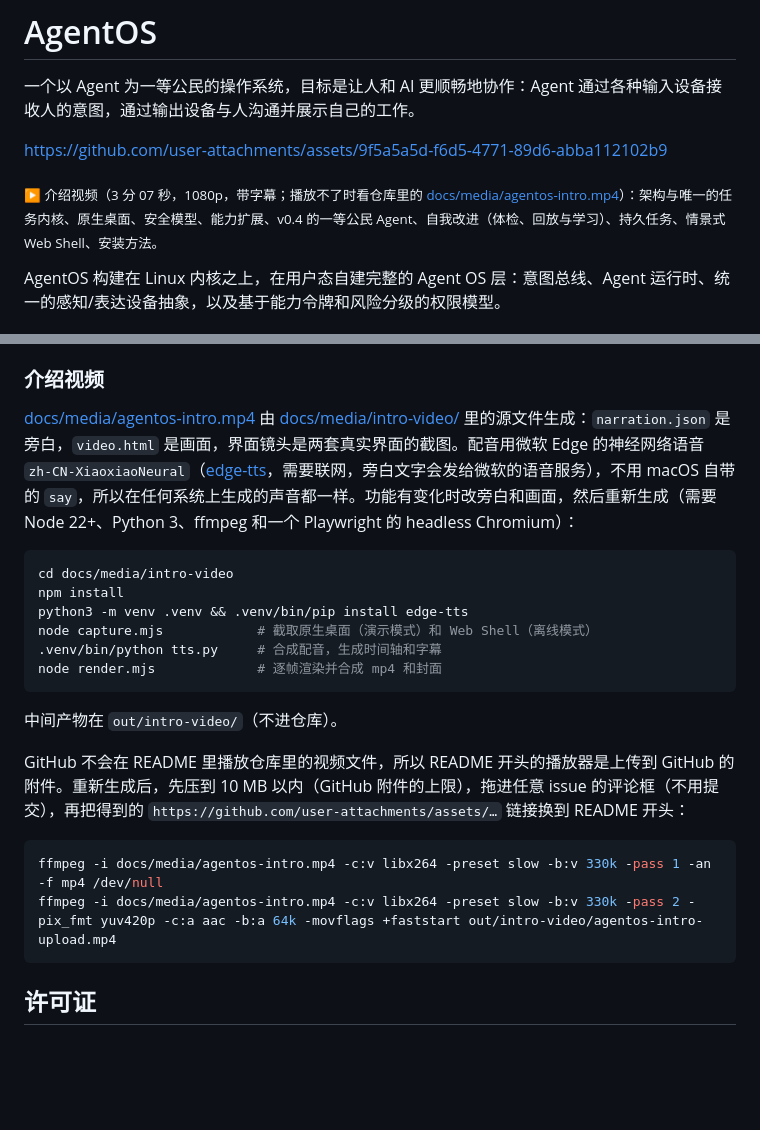
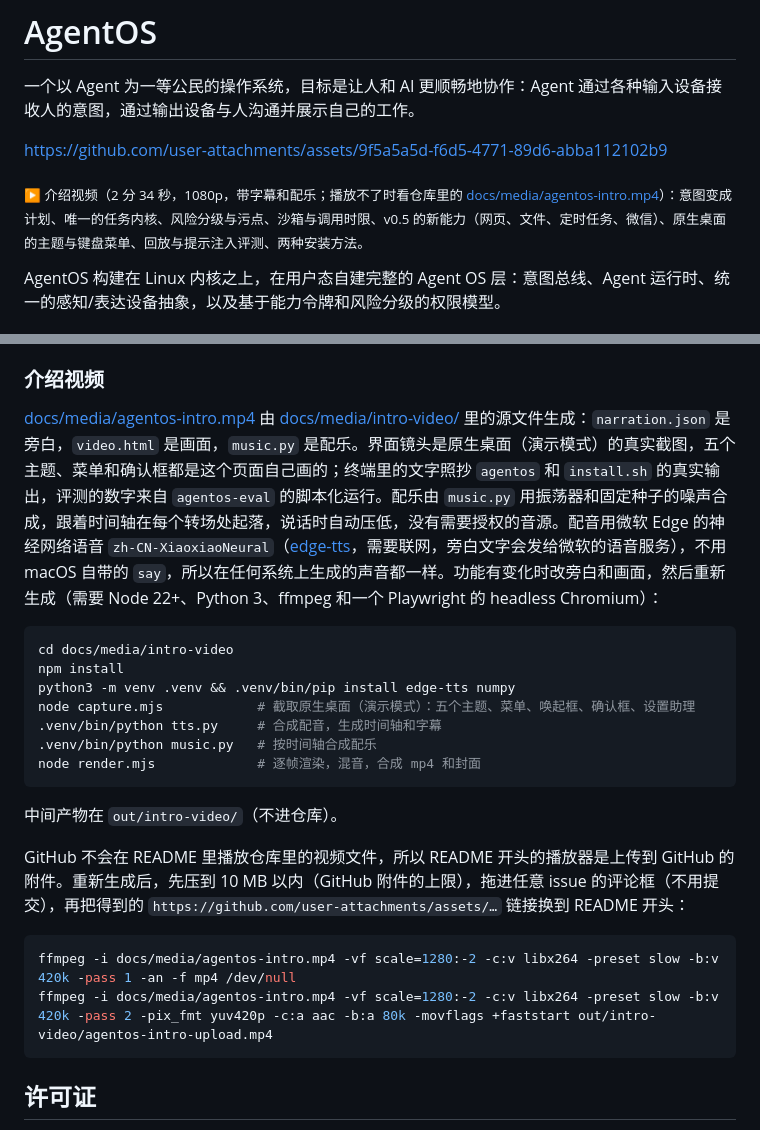
Before and after one commit to Integ/agentos, a Markdown page: README.md, 2 parts joined by grey strips. Rendered like a GitHub page; blank space fills up the shorter version.

Commit message:
Intro video for v0.5: faster cuts, real v0.5 footage, a soundtrack
The video now covers v0.5 (2:34, down from 3:07): the task kernel, risk
levels and taint, the sandbox and call deadlines, the new capabilities,
the desktop's themes and keyboard menu, replay and the injection eval,
and both ways to install.

- video.html: a star field that warps on every cut, glitch transitions,
  titles that slam in and settle, 3D shots of the real desktop.
- capture.mjs: drives the real desktop page with the events the native
  shell sends, so all five themes, the menu, the summon bar and a
  tainted confirm sheet are the page's own drawing. The unused Web
  Shell capture is gone.
- music.py: synthesizes the soundtrack from the timeline (no samples to
  license) and dips it under every spoken line; render.mjs mixes it in.
- Terminal text is copied from real agentos and install.sh output, and
  the eval figures from a scripted agentos-eval run.

Co-Authored-By: Claude Opus 5.5 <noreply@anthropic.com>

````diff
--- a/README.md
+++ b/README.md
@@ -4,7 +4,7 @@
 
 https://github.com/user-attachments/assets/9f5a5a5d-f6d5-4771-89d6-abba112102b9
 
-<sub>▶ 介绍视频（3 分 07 秒，1080p，带字幕；播放不了时看仓库里的 [docs/media/agentos-intro.mp4](docs/media/agentos-intro.mp4)）：架构与唯一的任务内核、原生桌面、安全模型、能力扩展、v0.4 的一等公民 Agent、自我改进（体检、回放与学习）、持久任务、情景式 Web Shell、安装方法。</sub>
+<sub>▶ 介绍视频（2 分 34 秒，1080p，带字幕和配乐；播放不了时看仓库里的 [docs/media/agentos-intro.mp4](docs/media/agentos-intro.mp4)）：意图变成计划、唯一的任务内核、风险分级与污点、沙箱与调用时限、v0.5 的新能力（网页、文件、定时任务、微信）、原生桌面的主题与键盘菜单、回放与提示注入评测、两种安装方法。</sub>
 
 AgentOS 构建在 Linux 内核之上，在用户态自建完整的 Agent OS 层：意图总线、Agent 运行时、统一的感知/表达设备抽象，以及基于能力令牌和风险分级的权限模型。
 
@@ -261,15 +261,16 @@ CI 每次提交都会跑上面全部检查，其中这一组在 macOS 和 Rust 1
 
 ### 介绍视频
 
-[docs/media/agentos-intro.mp4](docs/media/agentos-intro.mp4) 由 [docs/media/intro-video/](docs/media/intro-video/) 里的源文件生成：`narration.json` 是旁白，`video.html` 是画面，界面镜头是两套真实界面的截图。配音用微软 Edge 的神经网络语音 `zh-CN-XiaoxiaoNeural`（[edge-tts](https://github.com/rany2/edge-tts)，需要联网，旁白文字会发给微软的语音服务），不用 macOS 自带的 `say`，所以在任何系统上生成的声音都一样。功能有变化时改旁白和画面，然后重新生成（需要 Node 22+、Python 3、ffmpeg 和一个 Playwright 的 headless Chromium）：
+[docs/media/agentos-intro.mp4](docs/media/agentos-intro.mp4) 由 [docs/media/intro-video/](docs/media/intro-video/) 里的源文件生成：`narration.json` 是旁白，`video.html` 是画面，`music.py` 是配乐。界面镜头是原生桌面（演示模式）的真实截图，五个主题、菜单和确认框都是这个页面自己画的；终端里的文字照抄 `agentos` 和 `install.sh` 的真实输出，评测的数字来自 `agentos-eval` 的脚本化运行。配乐由 `music.py` 用振荡器和固定种子的噪声合成，跟着时间轴在每个转场处起落，说话时自动压低，没有需要授权的音源。配音用微软 Edge 的神经网络语音 `zh-CN-XiaoxiaoNeural`（[edge-tts](https://github.com/rany2/edge-tts)，需要联网，旁白文字会发给微软的语音服务），不用 macOS 自带的 `say`，所以在任何系统上生成的声音都一样。功能有变化时改旁白和画面，然后重新生成（需要 Node 22+、Python 3、ffmpeg 和一个 Playwright 的 headless Chromium）：
 
 ```sh
 cd docs/media/intro-video
 npm install
-python3 -m venv .venv && .venv/bin/pip install edge-tts
-node capture.mjs            # 截取原生桌面（演示模式）和 Web Shell（离线模式）
+python3 -m venv .venv && .venv/bin/pip install edge-tts numpy
+node capture.mjs            # 截取原生桌面（演示模式）：五个主题、菜单、唤起框、确认框、设置助理
 .venv/bin/python tts.py     # 合成配音，生成时间轴和字幕
-node render.mjs             # 逐帧渲染并合成 mp4 和封面
+.venv/bin/python music.py   # 按时间轴合成配乐
+node render.mjs             # 逐帧渲染，混音，合成 mp4 和封面
 ```
 
 中间产物在 `out/intro-video/`（不进仓库）。
@@ -277,8 +278,8 @@ node render.mjs             # 逐帧渲染并合成 mp4 和封面
 GitHub 不会在 README 里播放仓库里的视频文件，所以 README 开头的播放器是上传到 GitHub 的附件。重新生成后，先压到 10 MB 以内（GitHub 附件的上限），拖进任意 issue 的评论框（不用提交），再把得到的 `https://github.com/user-attachments/assets/…` 链接换到 README 开头：
 
 ```sh
-ffmpeg -i docs/media/agentos-intro.mp4 -c:v libx264 -preset slow -b:v 330k -pass 1 -an -f mp4 /dev/null
-ffmpeg -i docs/media/agentos-intro.mp4 -c:v libx264 -preset slow -b:v 330k -pass 2 -pix_fmt yuv420p -c:a aac -b:a 64k -movflags +faststart out/intro-video/agentos-intro-upload.mp4
+ffmpeg -i docs/media/agentos-intro.mp4 -vf scale=1280:-2 -c:v libx264 -preset slow -b:v 420k -pass 1 -an -f mp4 /dev/null
+ffmpeg -i docs/media/agentos-intro.mp4 -vf scale=1280:-2 -c:v libx264 -preset slow -b:v 420k -pass 2 -pix_fmt yuv420p -c:a aac -b:a 80k -movflags +faststart out/intro-video/agentos-intro-upload.mp4
 ```
 
 ## 许可证
````
Also changed, not shown: docs/media/agentos-intro-poster.jpg, 6 other files.
